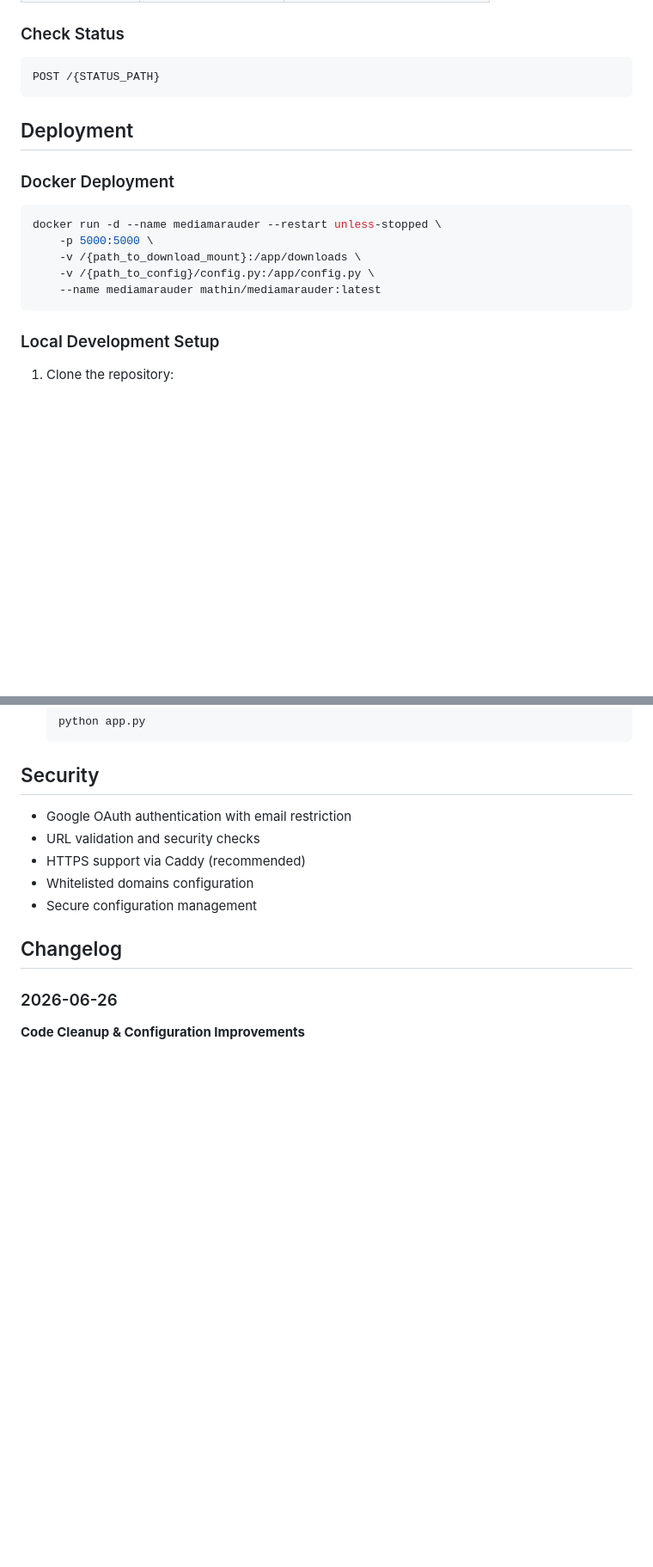
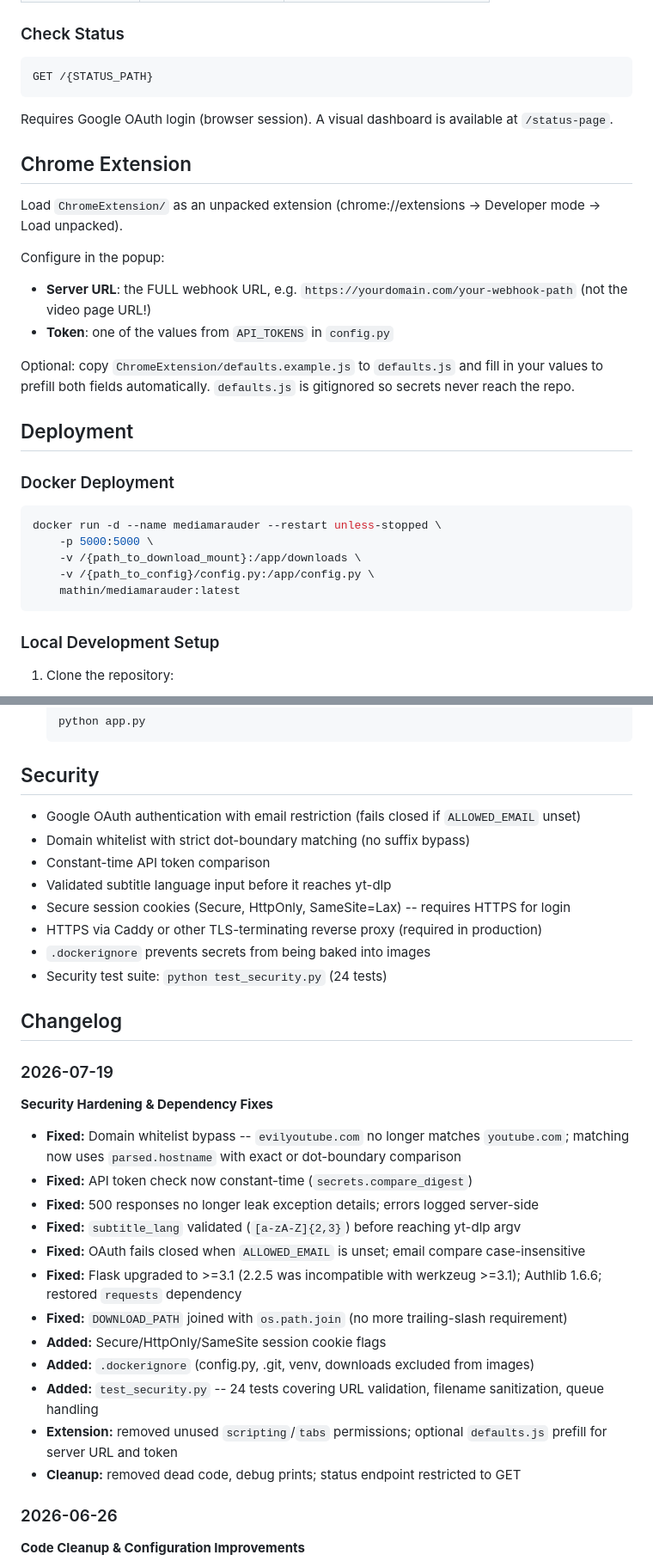
Before and after one commit to hindfelt/MediaMarauder, a Markdown page: README.md, 2 parts joined by grey strips. Shown at 86% size. Rendered like a GitHub page; blank space fills up the shorter version.

Commit message:
docs: update README for security hardening release
Co-Authored-By: Claude Fable 5 <noreply@anthropic.com>

````diff
--- a/README.md
+++ b/README.md
@@ -80,8 +83,19 @@ POST /{WEBHOOK_PATH}
 
 ### Check Status
 ```http
-POST /{STATUS_PATH}
+GET /{STATUS_PATH}
 ```
+Requires Google OAuth login (browser session). A visual dashboard is available at `/status-page`.
+
+## Chrome Extension
+
+Load `ChromeExtension/` as an unpacked extension (chrome://extensions → Developer mode → Load unpacked).
+
+Configure in the popup:
+- **Server URL**: the FULL webhook URL, e.g. `https://yourdomain.com/your-webhook-path` (not the video page URL!)
+- **Token**: one of the values from `API_TOKENS` in `config.py`
+
+Optional: copy `ChromeExtension/defaults.example.js` to `defaults.js` and fill in your values to prefill both fields automatically. `defaults.js` is gitignored so secrets never reach the repo.
 
 ## Deployment
 
@@ -91,7 +105,7 @@ docker run -d --name mediamarauder --restart unless-stopped \
     -p 5000:5000 \
     -v /{path_to_download_mount}:/app/downloads \
     -v /{path_to_config}/config.py:/app/config.py \
-    --name mediamarauder mathin/mediamarauder:latest
+    mathin/mediamarauder:latest
 ```
 
 ### Local Development Setup
@@ -118,13 +132,31 @@ docker run -d --name mediamarauder --restart unless-stopped \
    ```
 
 ## Security
-- Google OAuth authentication with email restriction
-- URL validation and security checks
-- HTTPS support via Caddy (recommended)
-- Whitelisted domains configuration
-- Secure configuration management
+- Google OAuth authentication with email restriction (fails closed if `ALLOWED_EMAIL` unset)
+- Domain whitelist with strict dot-boundary matching (no suffix bypass)
+- Constant-time API token comparison
+- Validated subtitle language input before it reaches yt-dlp
+- Secure session cookies (Secure, HttpOnly, SameSite=Lax) -- requires HTTPS for login
+- HTTPS via Caddy or other TLS-terminating reverse proxy (required in production)
+- `.dockerignore` prevents secrets from being baked into images
+- Security test suite: `python test_security.py` (24 tests)
 
 ## Changelog
+
+### 2026-07-19
+**Security Hardening & Dependency Fixes**
+- **Fixed:** Domain whitelist bypass -- `evilyoutube.com` no longer matches `youtube.com`; matching now uses `parsed.hostname` with exact or dot-boundary comparison
+- **Fixed:** API token check now constant-time (`secrets.compare_digest`)
+- **Fixed:** 500 responses no longer leak exception details; errors logged server-side
+- **Fixed:** `subtitle_lang` validated (`[a-zA-Z]{2,3}`) before reaching yt-dlp argv
+- **Fixed:** OAuth fails closed when `ALLOWED_EMAIL` is unset; email compare case-insensitive
+- **Fixed:** Flask upgraded to >=3.1 (2.2.5 was incompatible with werkzeug >=3.1); Authlib 1.6.6; restored `requests` dependency
+- **Fixed:** `DOWNLOAD_PATH` joined with `os.path.join` (no more trailing-slash requirement)
+- **Added:** Secure/HttpOnly/SameSite session cookie flags
+- **Added:** `.dockerignore` (config.py, .git, venv, downloads excluded from images)
+- **Added:** `test_security.py` -- 24 tests covering URL validation, filename sanitization, queue handling
+- **Extension:** removed unused `scripting`/`tabs` permissions; optional `defaults.js` prefill for server URL and token
+- **Cleanup:** removed dead code, debug prints; status endpoint restricted to GET
 
 ### 2026-06-26
 **Code Cleanup & Configuration Improvements**
````
Also changed, not shown: other parts of README.md (+4 -1 lines).
